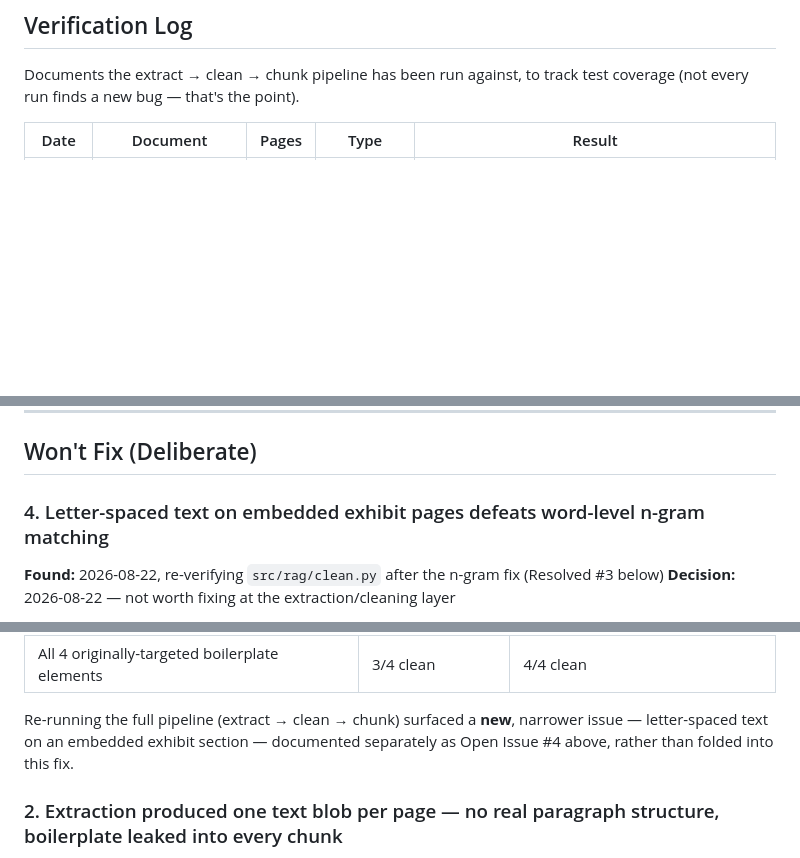
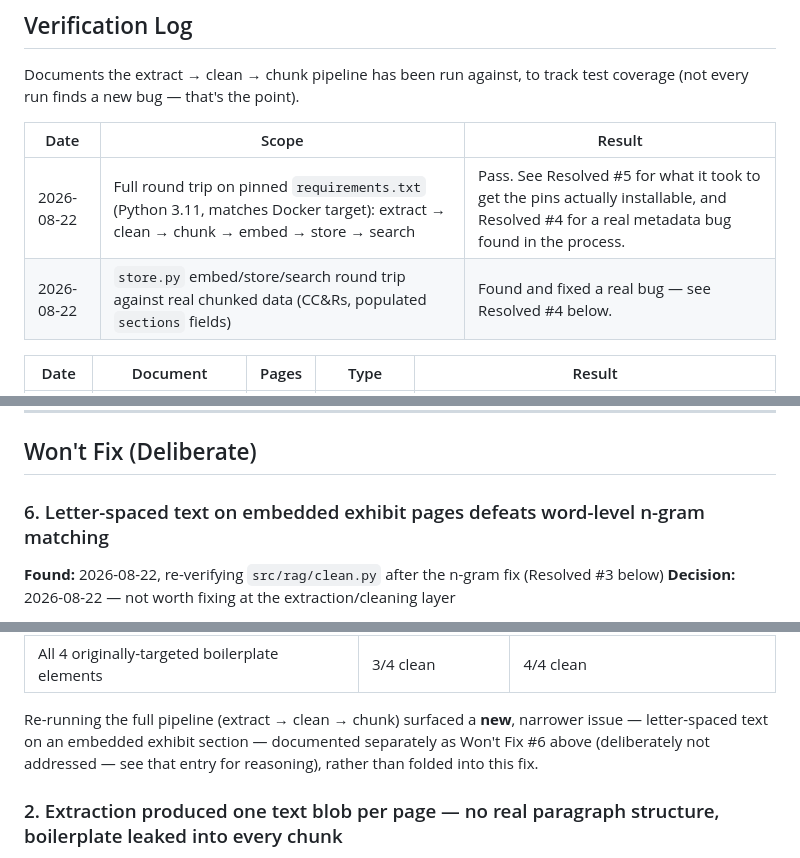
Before and after one commit to Adithya12121992/HOA_kube_bot, a Markdown page: ISSUES_AND_FIXES.md, 3 parts joined by grey strips. Drawn GitHub-style; blank space fills up the shorter version.

```diff
--- a/ISSUES_AND_FIXES.md
+++ b/ISSUES_AND_FIXES.md
@@ -7,6 +7,11 @@ Running log of real bugs/gaps found during development (via local trials against
 ## Verification Log
 
 Documents the extract → clean → chunk pipeline has been run against, to track test coverage (not every run finds a new bug — that's the point).
+
+| Date | Scope | Result |
+|---|---|---|
+| 2026-08-22 | Full round trip on pinned `requirements.txt` (Python 3.11, matches Docker target): extract → clean → chunk → embed → store → search | Pass. See Resolved #5 for what it took to get the pins actually installable, and Resolved #4 for a real metadata bug found in the process. |
+| 2026-08-22 | `store.py` embed/store/search round trip against real chunked data (CC&Rs, populated `sections` fields) | Found and fixed a real bug — see Resolved #4 below. |
 
 | Date | Document | Pages | Type | Result |
 |---|---|---|---|---|
@@ -24,7 +29,7 @@ _(none currently — see Won't Fix below for the one known remaining gap)_
 
 ## Won't Fix (Deliberate)
 
-### 4. Letter-spaced text on embedded exhibit pages defeats word-level n-gram matching
+### 6. Letter-spaced text on embedded exhibit pages defeats word-level n-gram matching
 **Found:** 2026-08-22, re-verifying `src/rag/clean.py` after the n-gram fix (Resolved #3 below)
 **Decision:** 2026-08-22 — not worth fixing at the extraction/cleaning layer
 
@@ -63,7 +102,7 @@ Each garbled variant is its own distinct normalized string, so the vote for the
 | `Address: 825 S 22nd St` occurrences remaining | 72 | 0 |
 | All 4 originally-targeted boilerplate elements | 3/4 clean | 4/4 clean |
 
-Re-running the full pipeline (extract → clean → chunk) surfaced a **new**, narrower issue — letter-spaced text on an embedded exhibit section — documented separately as Open Issue #4 above, rather than folded into this fix.
+Re-running the full pipeline (extract → clean → chunk) surfaced a **new**, narrower issue — letter-spaced text on an embedded exhibit section — documented separately as Won't Fix #6 above (deliberately not addressed — see that entry for reasoning), rather than folded into this fix.
 
 ### 2. Extraction produced one text blob per page — no real paragraph structure, boilerplate leaked into every chunk
 **Found:** 2026-08-22, during local chunking trial (naive `page.extract_text()` join)
```
Also changed, not shown: other parts of ISSUES_AND_FIXES.md (+35 -1 lines).
